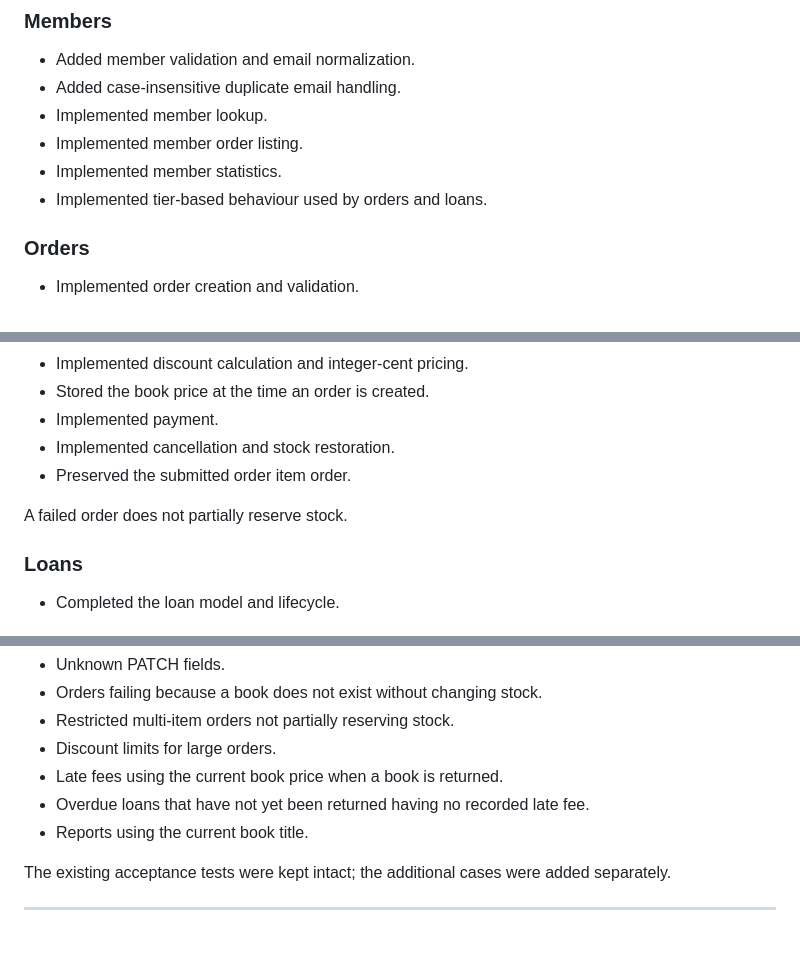
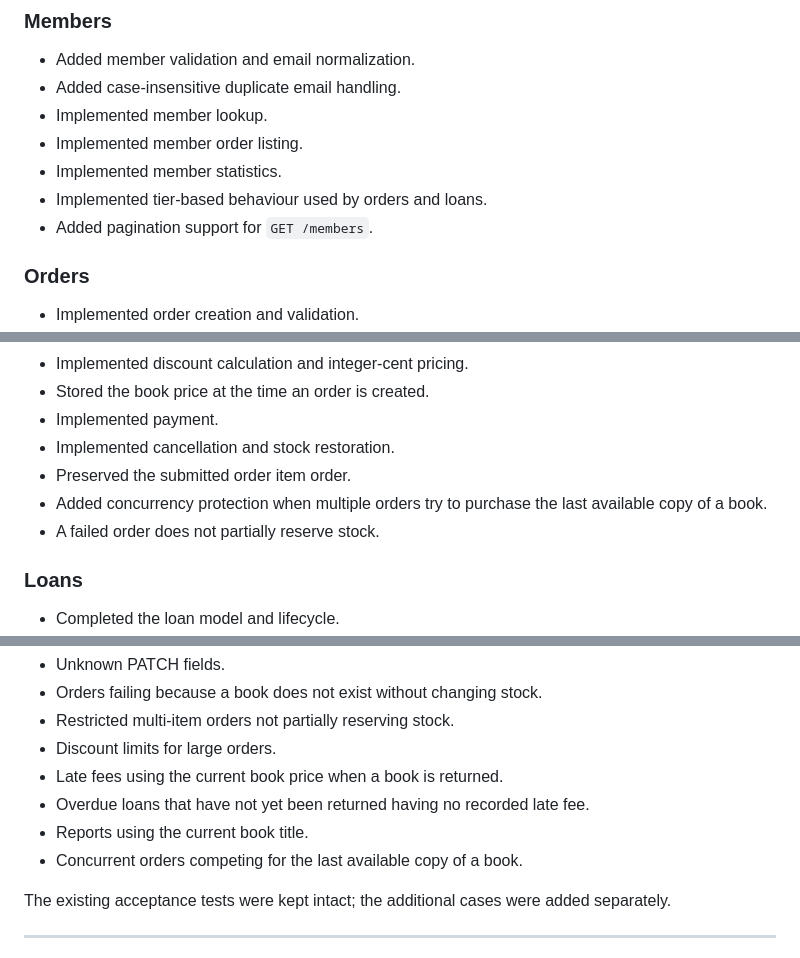
Before and after one commit to kartikrathod23/sanctum-sanctorum, a Markdown page: NOTES.md, 3 parts joined by grey strips. GitHub-like rendering.

```diff
--- a/NOTES.md
+++ b/NOTES.md
@@ -37,6 +37,7 @@ I completed the required bookstore functionality across books, members, orders,
 - Implemented member order listing.
 - Implemented member statistics.
 - Implemented tier-based behaviour used by orders and loans.
+- Added pagination support for `GET /members`.
 
 ### Orders
 
@@ -51,8 +52,8 @@ I completed the required bookstore functionality across books, members, orders,
 - Implemented payment.
 - Implemented cancellation and stock restoration.
 - Preserved the submitted order item order.
-
-A failed order does not partially reserve stock.
+- Added concurrency protection when multiple orders try to purchase the last available copy of a book.
+- A failed order does not partially reserve stock.
 
 ### Loans
 
@@ -86,6 +87,7 @@ I added separate edge-case tests for cases that are easy to get wrong, including
 - Late fees using the current book price when a book is returned.
 - Overdue loans that have not yet been returned having no recorded late fee.
 - Reports using the current book title.
+- Concurrent orders competing for the last available copy of a book.
 
 The existing acceptance tests were kept intact; the additional cases were added separately.
 
```
Also changed, not shown: other parts of NOTES.md (+21 -9 lines).
